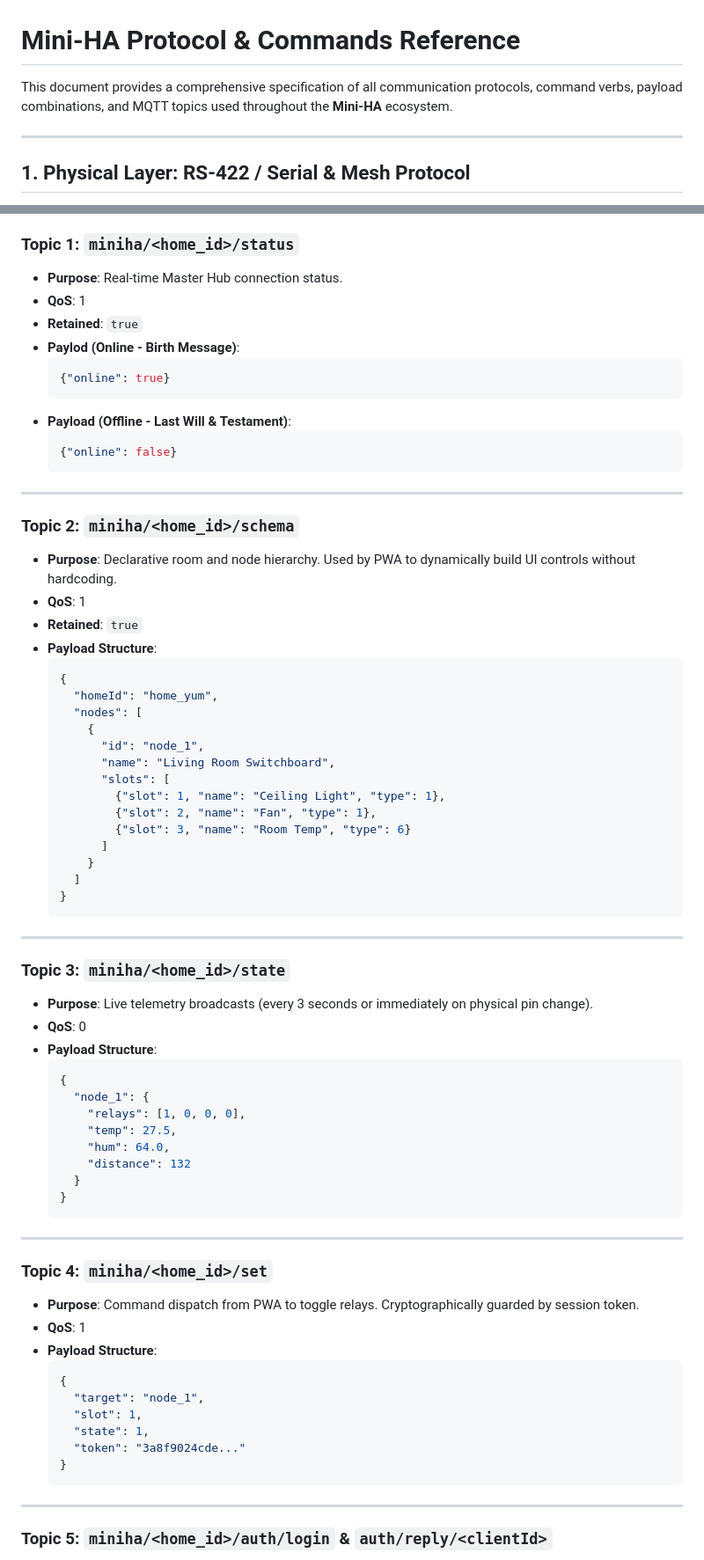
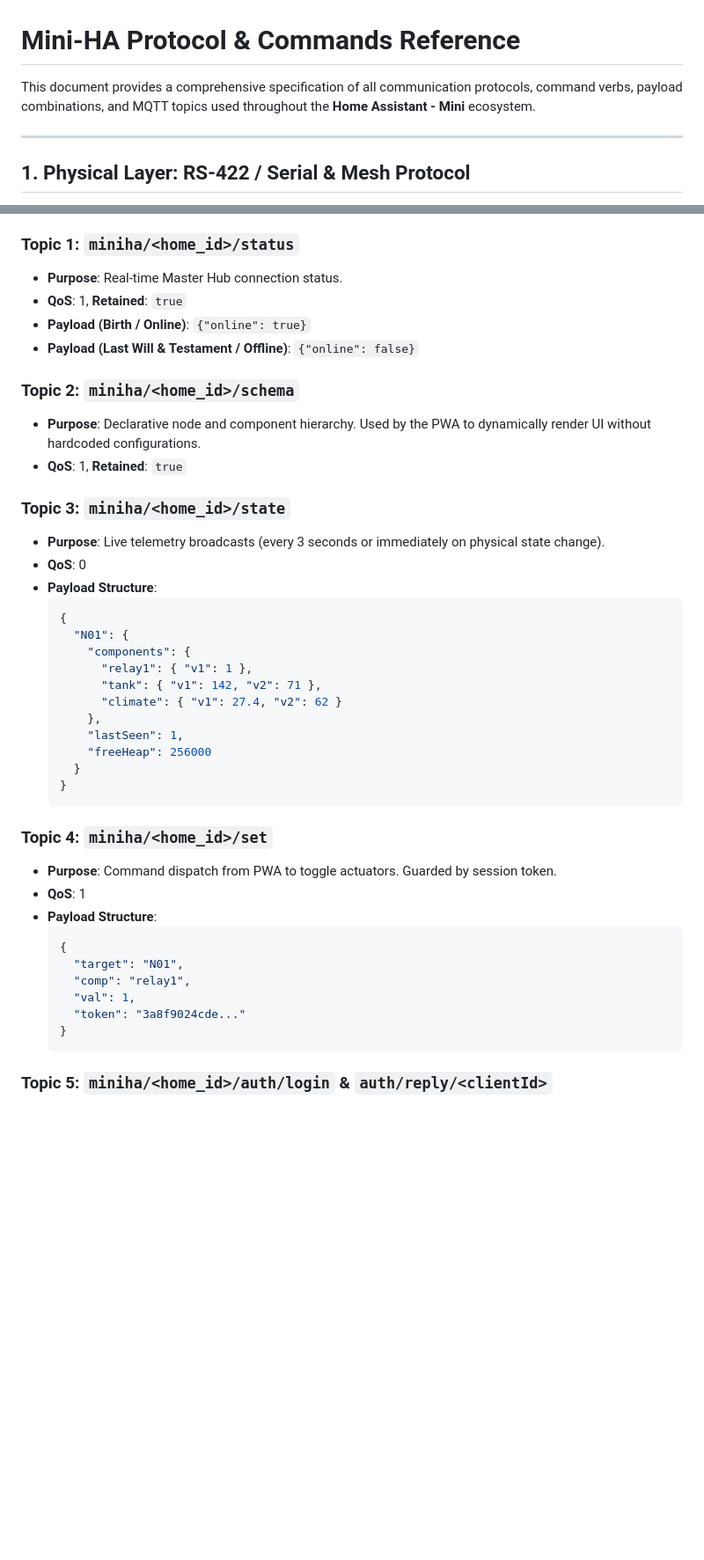
Before and after one commit to LMeiraba/mini_ha, a Markdown page: COMMANDS_REFERENCE.md, 2 parts joined by grey strips. Shown at 88% size. GitHub-like rendering; blank space fills up the shorter version.

````diff
--- a/COMMANDS_REFERENCE.md
+++ b/COMMANDS_REFERENCE.md
@@ -1,6 +1,6 @@
 # Mini-HA Protocol & Commands Reference
 
-This document provides a comprehensive specification of all communication protocols, command verbs, payload combinations, and MQTT topics used throughout the **Mini-HA** ecosystem.
+This document provides a comprehensive specification of all communication protocols, command verbs, payload combinations, and MQTT topics used throughout the **Home Assistant - Mini** ecosystem.
 
 ---
 
@@ -68,73 +97,43 @@ All cloud communication via EMQX Serverless (or local Mosquitto broker) uses top
 ### Topic 1: `miniha/<home_id>/status`
 * **Purpose**: Real-time Master Hub connection status.
-* **QoS**: 1
-* **Retained**: `true`
-* **Paylod (Online - Birth Message)**:
-  ```json
-  {"online": true}
-  ```
-* **Payload (Offline - Last Will & Testament)**:
-  ```json
-  {"online": false}
-  ```
-
----
+* **QoS**: 1, **Retained**: `true`
+* **Payload (Birth / Online)**: `{"online": true}`
+* **Payload (Last Will & Testament / Offline)**: `{"online": false}`
 
 ### Topic 2: `miniha/<home_id>/schema`
-* **Purpose**: Declarative room and node hierarchy. Used by PWA to dynamically build UI controls without hardcoding.
-* **QoS**: 1
-* **Retained**: `true`
-* **Payload Structure**:
-  ```json
-  {
-    "homeId": "home_yum",
-    "nodes": [
-      {
-        "id": "node_1",
-        "name": "Living Room Switchboard",
-        "slots": [
-          {"slot": 1, "name": "Ceiling Light", "type": 1},
-          {"slot": 2, "name": "Fan", "type": 1},
-          {"slot": 3, "name": "Room Temp", "type": 6}
-        ]
-      }
-    ]
-  }
-  ```
-
----
+* **Purpose**: Declarative node and component hierarchy. Used by the PWA to dynamically render UI without hardcoded configurations.
+* **QoS**: 1, **Retained**: `true`
 
 ### Topic 3: `miniha/<home_id>/state`
-* **Purpose**: Live telemetry broadcasts (every 3 seconds or immediately on physical pin change).
+* **Purpose**: Live telemetry broadcasts (every 3 seconds or immediately on physical state change).
 * **QoS**: 0
 * **Payload Structure**:
   ```json
   {
-    "node_1": {
-      "relays": [1, 0, 0, 0],
-      "temp": 27.5,
-      "hum": 64.0,
-      "distance": 132
+    "N01": {
+      "components": {
+        "relay1": { "v1": 1 },
+        "tank": { "v1": 142, "v2": 71 },
+        "climate": { "v1": 27.4, "v2": 62 }
+      },
+      "lastSeen": 1,
+      "freeHeap": 256000
     }
   }
   ```
 
----
-
 ### Topic 4: `miniha/<home_id>/set`
-* **Purpose**: Command dispatch from PWA to toggle relays. Cryptographically guarded by session token.
+* **Purpose**: Command dispatch from PWA to toggle actuators. Guarded by session token.
 * **QoS**: 1
 * **Payload Structure**:
   ```json
   {
-    "target": "node_1",
-    "slot": 1,
-    "state": 1,
+    "target": "N01",
+    "comp": "relay1",
+    "val": 1,
     "token": "3a8f9024cde..."
   }
   ```
-
----
 
 ### Topic 5: `miniha/<home_id>/auth/login` & `auth/reply/<clientId>`
 * **Purpose**: Isolated remote user login and session token distribution.
````
Also changed, not shown: other parts of COMMANDS_REFERENCE.md (+64 -36 lines), README.md (+90 -117 lines).
